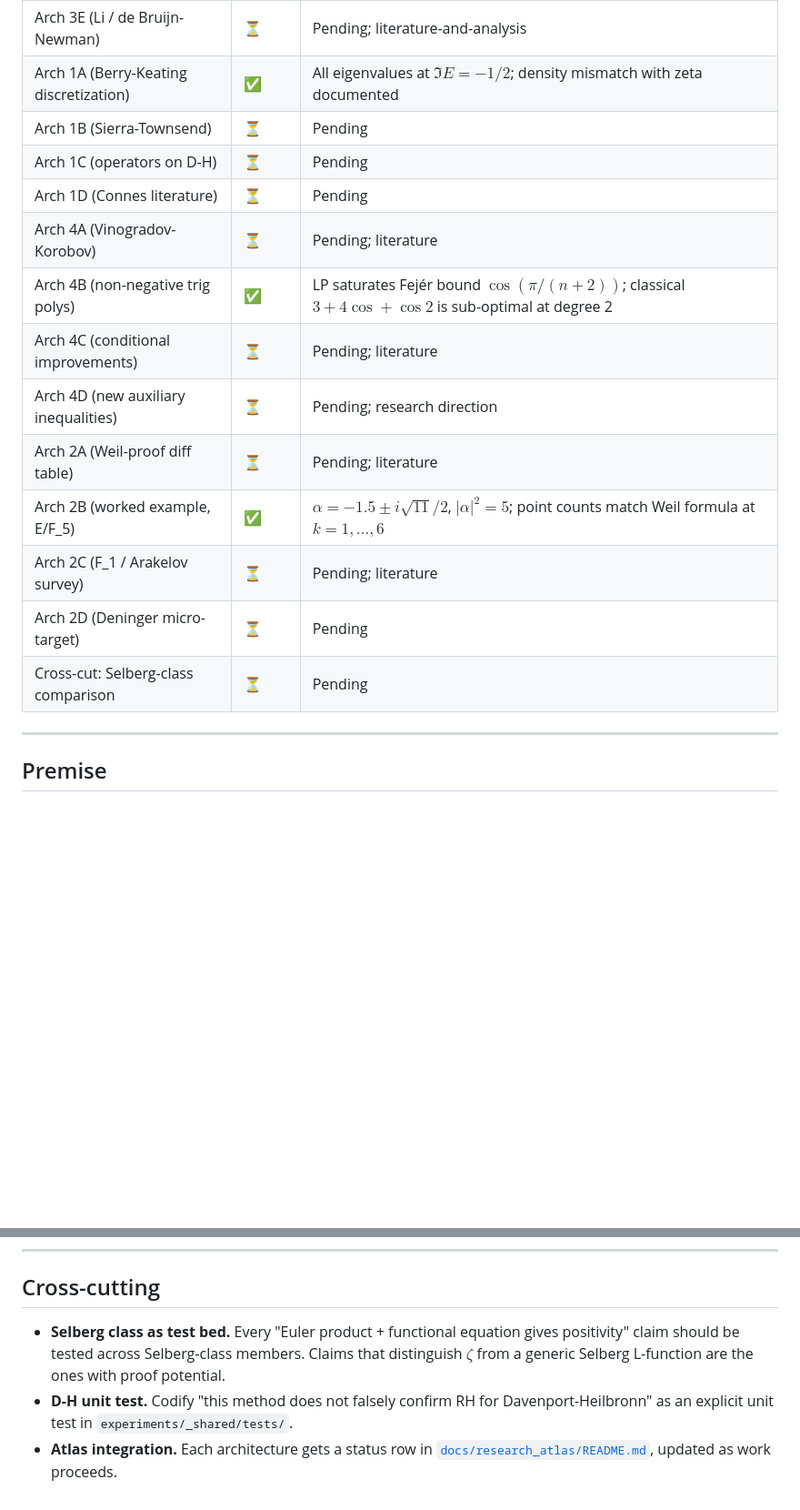
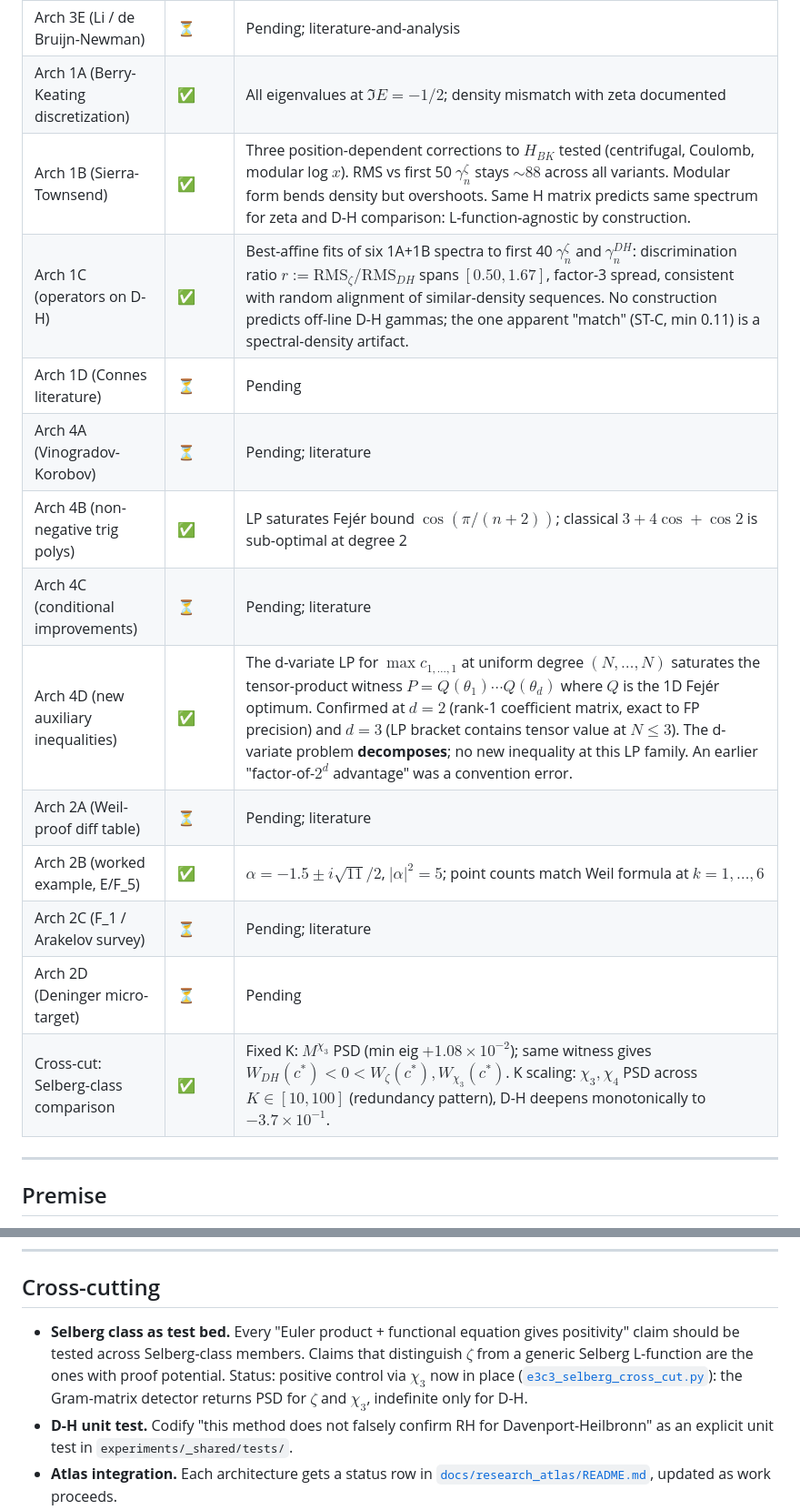
Before and after one commit to owenpkent/zeta-function, a Markdown page: experiments/PROOF_ARCHITECTURES_PLAN.md, 2 parts joined by grey strips. Shown at 91% size. Drawn GitHub-style; blank space fills up the shorter version.

```diff
--- a/experiments/PROOF_ARCHITECTURES_PLAN.md
+++ b/experiments/PROOF_ARCHITECTURES_PLAN.md
@@ -14,18 +14,18 @@
 | Arch 3B-extension (xi-derivative Li) | ⏳ | Pending; would reach $n \sim 25{,}000$ to witness D-H negativity directly |
 | Arch 3E (Li / de Bruijn-Newman) | ⏳ | Pending; literature-and-analysis |
 | Arch 1A (Berry-Keating discretization) | ✅ | All eigenvalues at $\Im E = -1/2$; density mismatch with zeta documented |
-| Arch 1B (Sierra-Townsend) | ⏳ | Pending |
-| Arch 1C (operators on D-H) | ⏳ | Pending |
+| Arch 1B (Sierra-Townsend) | ✅ | Three position-dependent corrections to $H_{BK}$ tested (centrifugal, Coulomb, modular log $x$). RMS vs first 50 $\gamma_n^\zeta$ stays $\sim 88$ across all variants. Modular form bends density but overshoots. Same H matrix predicts same spectrum for zeta and D-H comparison: L-function-agnostic by construction. |
+| Arch 1C (operators on D-H) | ✅ | Best-affine fits of six 1A+1B spectra to first 40 $\gamma_n^\zeta$ and $\gamma_n^{DH}$: discrimination ratio $r := \mathrm{RMS}_\zeta / \mathrm{RMS}_{DH}$ spans $[0.50, 1.67]$, factor-3 spread, consistent with random alignment of similar-density sequences. No construction predicts off-line D-H gammas; the one apparent "match" (ST-C, min 0.11) is a spectral-density artifact. |
 | Arch 1D (Connes literature) | ⏳ | Pending |
 | Arch 4A (Vinogradov-Korobov) | ⏳ | Pending; literature |
 | Arch 4B (non-negative trig polys) | ✅ | LP saturates Fejér bound $\cos(\pi/(n+2))$; classical $3+4\cos+\cos 2$ is sub-optimal at degree 2 |
 | Arch 4C (conditional improvements) | ⏳ | Pending; literature |
-| Arch 4D (new auxiliary inequalities) | ⏳ | Pending; research direction |
+| Arch 4D (new auxiliary inequalities) | ✅ | The d-variate LP for $\max c_{1, \ldots, 1}$ at uniform degree $(N, \ldots, N)$ saturates the tensor-product witness $P = Q(\theta_1)\cdots Q(\theta_d)$ where $Q$ is the 1D Fejér optimum. Confirmed at $d = 2$ (rank-1 coefficient matrix, exact to FP precision) and $d = 3$ (LP bracket contains tensor value at $N \leq 3$). The d-variate problem **decomposes**; no new inequality at this LP family. An earlier "factor-of-$2^d$ advantage" was a convention error. |
 | Arch 2A (Weil-proof diff table) | ⏳ | Pending; literature |
 | Arch 2B (worked example, E/F_5) | ✅ | $\alpha = -1.5 \pm i\sqrt{11}/2$, $|\alpha|^2 = 5$; point counts match Weil formula at $k = 1, \ldots, 6$ |
 | Arch 2C (F_1 / Arakelov survey) | ⏳ | Pending; literature |
 | Arch 2D (Deninger micro-target) | ⏳ | Pending |
-| Cross-cut: Selberg-class comparison | ⏳ | Pending |
+| Cross-cut: Selberg-class comparison | ✅ | Fixed K: $M^{\chi_3}$ PSD (min eig $+1.08\times 10^{-2}$); same witness gives $W_{DH}(c^*) < 0 < W_\zeta(c^*), W_{\chi_3}(c^*)$. K scaling: $\chi_3, \chi_4$ PSD across $K \in [10, 100]$ (redundancy pattern), D-H deepens monotonically to $-3.7\times 10^{-1}$. |
 
 ---
 
@@ -116,7 +116,7 @@ Mostly literature and notation; the proof is a construction. Preparatory work:
 
 ## Cross-cutting
 
-- **Selberg class as test bed.** Every "Euler product + functional equation gives positivity" claim should be tested across Selberg-class members. Claims that distinguish $\zeta$ from a generic Selberg L-function are the ones with proof potential.
+- **Selberg class as test bed.** Every "Euler product + functional equation gives positivity" claim should be tested across Selberg-class members. Claims that distinguish $\zeta$ from a generic Selberg L-function are the ones with proof potential. Status: positive control via $\chi_3$ now in place ([`e3c3_selberg_cross_cut.py`](positivity/e3c3_selberg_cross_cut.py)): the Gram-matrix detector returns PSD for $\zeta$ and $\chi_3$, indefinite only for D-H.
 - **D-H unit test.** Codify "this method does not falsely confirm RH for Davenport-Heilbronn" as an explicit unit test in `experiments/_shared/tests/`.
 - **Atlas integration.** Each architecture gets a status row in [`docs/research_atlas/README.md`](../docs/research_atlas/README.md), updated as work proceeds.
 
```
Also changed, not shown: docs/research_atlas/README.md (+3 -3 lines), experiments/LEARNINGS.md (added, +166 -0 lines).
